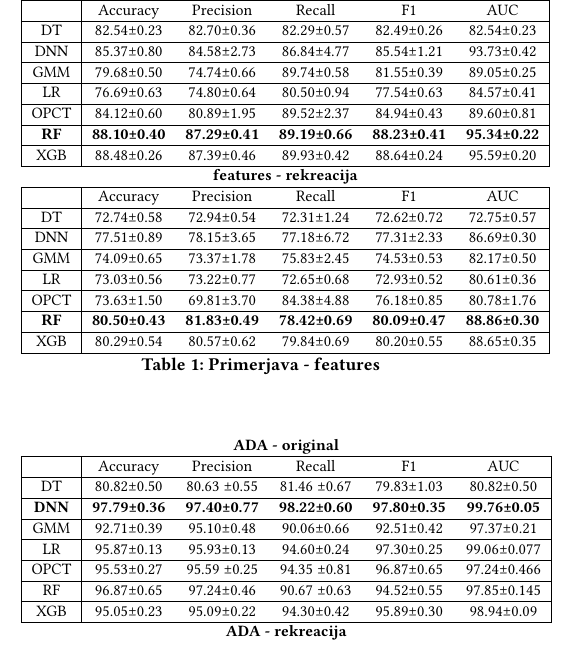
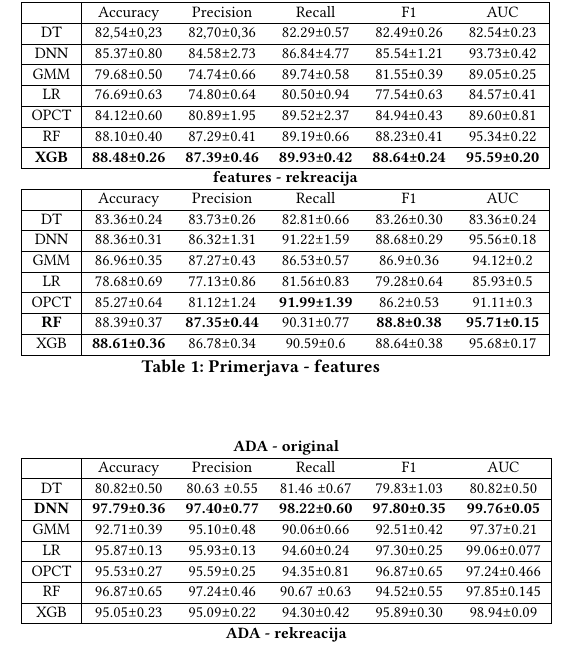
Before and after one commit to LanguageTechnologiesP3/Article, a LaTeX paper (Seminarska.tex): part of one column of page 3 of 5, cut so that both start at the same text. Compiled offline with pdfLaTeX.

Commit message:
pOPRAVEK TABEL

```diff
--- a/Seminarska.tex
+++ b/Seminarska.tex
@@ -199,27 +199,27 @@ Izpostavimo lahko naslednje najpomembnejše rezultate:\\
 		\hline
 		OPCT & 84.12±0.60 & 80.89±1.95 &  89.52±2.37 & 84.94±0.43 & 89.60±0.81\\
 		\hline
-		\textbf{RF} & \textbf{88.10±0.40} &  \textbf{87.29±0.41} & \textbf{89.19±0.66} & \textbf{88.23±0.41} & \textbf{95.34±0.22}\\
+		RF & 88.10±0.40 & 87.29±0.41 & 89.19±0.66 & 88.23±0.41 & 95.34±0.22\\
 		\hline
-		XGB & 88.48±0.26 & 87.39±0.46 & 89.93±0.42 & 88.64±0.24 & 95.59±0.20\\
+		\textbf{XGB} & \textbf{88.48±0.26} & \textbf{87.39±0.46} & \textbf{89.93±0.42} & \textbf{88.64±0.24} & \textbf{95.59±0.20}\\
 		\hline
 		\multicolumn{6}{c}{\textbf{features - rekreacija}}\\
 		\hline
 		& Accuracy & Precision & Recall & F1 & AUC\\
 		\hline
-		DT &  72.74±0.58 & 72.94±0.54 & 72.31±1.24 & 72.62±0.72 & 72.75±0.57\\
+		DT &  83.36±0.24 & 83.73±0.26 & 82.81±0.66 & 83.26±0.30 & 83.36±0.24\\
 		\hline
-		DNN &  77.51±0.89 & 78.15±3.65 & 77.18±6.72 & 77.31±2.33 & 86.69±0.30\\
+		DNN &  88.36±0.31 & 86.32±1.31 & 91.22±1.59 & 88.68±0.29 & 95.56±0.18\\
 		\hline
-		GMM & 74.09±0.65 & 73.37±1.78 & 75.83±2.45 & 74.53±0.53 & 82.17±0.50\\
+		GMM & 86.96±0.35 & 87.27±0.43 & 86.53±0.57 & 86.9±0.36 & 94.12±0.2\\
 		\hline
-		LR &  73.03±0.56 & 73.22±0.77 & 72.65±0.68 & 72.93±0.52 & 80.61±0.36\\
+		LR &  78.68±0.69 & 77.13±0.86 & 81.56±0.83 & 79.28±0.64 & 85.93±0.5\\
 		\hline
-		OPCT & 73.63±1.50 & 69.81±3.70 & 84.38±4.88 & 76.18±0.85 & 80.78±1.76\\
+		OPCT & 85.27±0.64 & 81.12±1.24 & \textbf{91.99±1.39} & 86.2±0.53 & 91.11±0.3\\
 		\hline
-		\textbf{RF} & \textbf{80.50±0.43} & \textbf{81.83±0.49} & \textbf{78.42±0.69} & \textbf{80.09±0.47} & \textbf{88.86±0.30}\\
+		\textbf{RF} & 88.39±0.37 & \textbf{87.35±0.44} & 90.31±0.77 & \textbf{88.8±0.38} & \textbf{95.71±0.15}\\
 		\hline
-		XGB &  80.29±0.54 & 80.57±0.62 & 79.84±0.69 & 80.20±0.55 & 88.65±0.35\\
+		XGB &  \textbf{88.61±0.36} & 86.78±0.34 & 90.59±0.6 & 88.64±0.38 & 95.68±0.17\\
 		\hline
 	\end{tabular}
 	\caption{Primerjava - features}
```
Also changed, not shown: Seminarska.pdf, Seminarska.tex (9 more changed lines), 4 other files.
